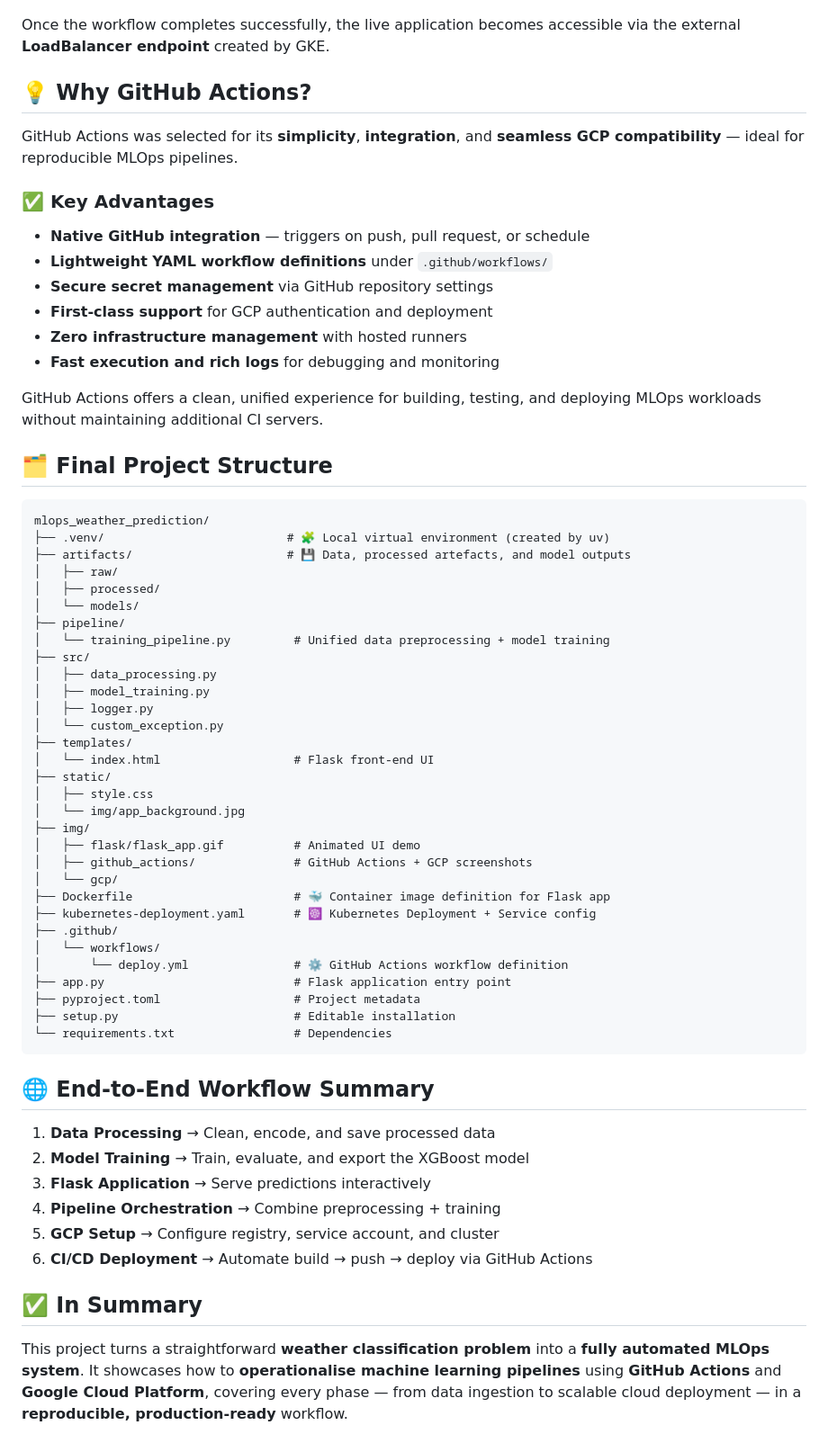
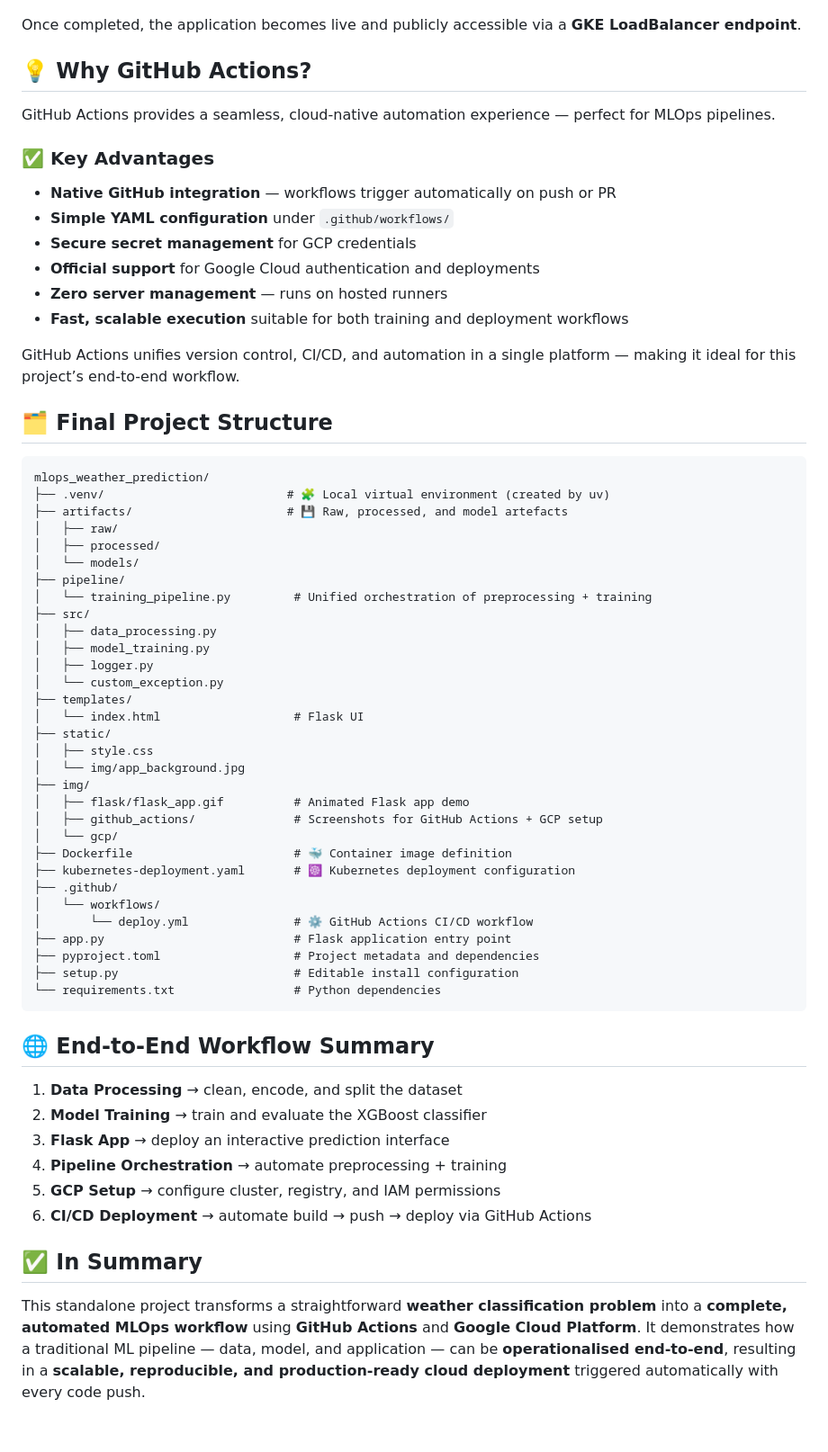
Before and after one commit to Ch3rry-Pi3-AI/MLOps-Weather-Prediction, a Markdown page: README.md, the part around one of its changes. Shown at 90% size. Rendered like a GitHub page.

````diff
--- a/README.md
+++ b/README.md
@@ -95,69 +96,69 @@ Authentication, image management, and deployment are handled via official **`goo
   <img src="img/github_actions/workflow_success.png" alt="GitHub Actions Workflow Success" style="width:100%; height:auto;" />
 </p>
 
-Once the workflow completes successfully, the live application becomes accessible via the external **LoadBalancer endpoint** created by GKE.
+Once completed, the application becomes live and publicly accessible via a **GKE LoadBalancer endpoint**.
 
 ## 💡 **Why GitHub Actions?**
 
-GitHub Actions was selected for its **simplicity**, **integration**, and **seamless GCP compatibility** — ideal for reproducible MLOps pipelines.
+GitHub Actions provides a seamless, cloud-native automation experience — perfect for MLOps pipelines.
 
 ### ✅ **Key Advantages**
 
-* **Native GitHub integration** — triggers on push, pull request, or schedule
-* **Lightweight YAML workflow definitions** under `.github/workflows/`
-* **Secure secret management** via GitHub repository settings
-* **First-class support** for GCP authentication and deployment
-* **Zero infrastructure management** with hosted runners
-* **Fast execution and rich logs** for debugging and monitoring
+* **Native GitHub integration** — workflows trigger automatically on push or PR
+* **Simple YAML configuration** under `.github/workflows/`
+* **Secure secret management** for GCP credentials
+* **Official support** for Google Cloud authentication and deployments
+* **Zero server management** — runs on hosted runners
+* **Fast, scalable execution** suitable for both training and deployment workflows
 
-GitHub Actions offers a clean, unified experience for building, testing, and deploying MLOps workloads without maintaining additional CI servers.
+GitHub Actions unifies version control, CI/CD, and automation in a single platform — making it ideal for this project’s end-to-end workflow.
 
 ## 🗂️ **Final Project Structure**
 
 ```text
 mlops_weather_prediction/
 ├── .venv/                          # 🧩 Local virtual environment (created by uv)
-├── artifacts/                      # 💾 Data, processed artefacts, and model outputs
+├── artifacts/                      # 💾 Raw, processed, and model artefacts
 │   ├── raw/
 │   ├── processed/
 │   └── models/
 ├── pipeline/
-│   └── training_pipeline.py         # Unified data preprocessing + model training
+│   └── training_pipeline.py         # Unified orchestration of preprocessing + training
 ├── src/
 │   ├── data_processing.py
 │   ├── model_training.py
 │   ├── logger.py
 │   └── custom_exception.py
 ├── templates/
-│   └── index.html                   # Flask front-end UI
+│   └── index.html                   # Flask UI
 ├── static/
 │   ├── style.css
 │   └── img/app_background.jpg
 ├── img/
-│   ├── flask/flask_app.gif          # Animated UI demo
-│   ├── github_actions/              # GitHub Actions + GCP screenshots
+│   ├── flask/flask_app.gif          # Animated Flask app demo
+│   ├── github_actions/              # Screenshots for GitHub Actions + GCP setup
 │   └── gcp/
-├── Dockerfile                       # 🐳 Container image definition for Flask app
-├── kubernetes-deployment.yaml       # ☸️ Kubernetes Deployment + Service config
+├── Dockerfile                       # 🐳 Container image definition
+├── kubernetes-deployment.yaml       # ☸️ Kubernetes deployment configuration
 ├── .github/
 │   └── workflows/
-│       └── deploy.yml               # ⚙️ GitHub Actions workflow definition
+│       └── deploy.yml               # ⚙️ GitHub Actions CI/CD workflow
 ├── app.py                           # Flask application entry point
-├── pyproject.toml                   # Project metadata
-├── setup.py                         # Editable installation
-└── requirements.txt                 # Dependencies
+├── pyproject.toml                   # Project metadata and dependencies
+├── setup.py                         # Editable install configuration
+└── requirements.txt                 # Python dependencies
 ```
 
 ## 🌐 **End-to-End Workflow Summary**
 
-1. **Data Processing** → Clean, encode, and save processed data
-2. **Model Training** → Train, evaluate, and export the XGBoost model
-3. **Flask Application** → Serve predictions interactively
-4. **Pipeline Orchestration** → Combine preprocessing + training
-5. **GCP Setup** → Configure registry, service account, and cluster
-6. **CI/CD Deployment** → Automate build → push → deploy via GitHub Actions
+1. **Data Processing** → clean, encode, and split the dataset
+2. **Model Training** → train and evaluate the XGBoost classifier
+3. **Flask App** → deploy an interactive prediction interface
+4. **Pipeline Orchestration** → automate preprocessing + training
+5. **GCP Setup** → configure cluster, registry, and IAM permissions
+6. **CI/CD Deployment** → automate build → push → deploy via GitHub Actions
 
 ## ✅ **In Summary**
 
-This project turns a straightforward **weather classification problem** into a **fully automated MLOps system**.
-It showcases how to **operationalise machine learning pipelines** using **GitHub Actions** and **Google Cloud Platform**, covering every phase — from data ingestion to scalable cloud deployment — in a **reproducible, production-ready** workflow.
+This standalone project transforms a straightforward **weather classification problem** into a **complete, automated MLOps workflow** using **GitHub Actions** and **Google Cloud Platform**.
+It demonstrates how a traditional ML pipeline — data, model, and application — can be **operationalised end-to-end**, resulting in a **scalable, reproducible, and production-ready cloud deployment** triggered automatically with every code push.
````
Also changed, not shown: other parts of README.md (+41 -40 lines).
